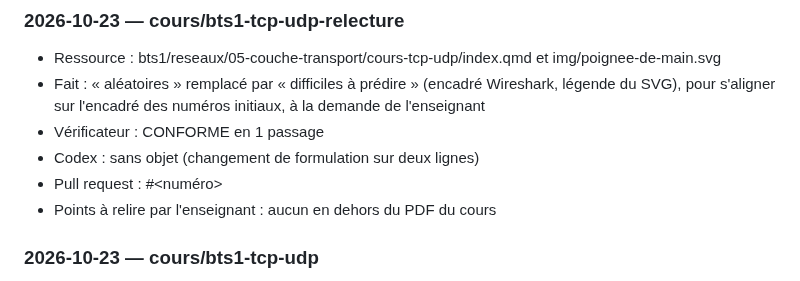
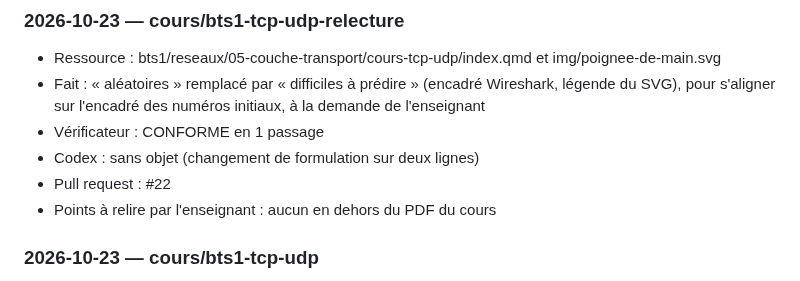
Before and after one commit to jbs-sti/jbs-sti.github.io, a Markdown page: JOURNAL.md, the part around the change. Rendered like a GitHub page.

Commit message:
Journal : numéro de PR
Co-Authored-By: Claude Opus 5.5 <noreply@anthropic.com>

```diff
--- a/JOURNAL.md
+++ b/JOURNAL.md
@@ -55,7 +55,7 @@ Une entrée par tâche, la plus récente en haut. Voir le protocole dans
 - Fait : « aléatoires » remplacé par « difficiles à prédire » (encadré Wireshark, légende du SVG), pour s'aligner sur l'encadré des numéros initiaux, à la demande de l'enseignant
 - Vérificateur : CONFORME en 1 passage
 - Codex : sans objet (changement de formulation sur deux lignes)
-- Pull request : #<numéro>
+- Pull request : #22
 - Points à relire par l'enseignant : aucun en dehors du PDF du cours
 
 ### 2026-10-23 — cours/bts1-tcp-udp
```
